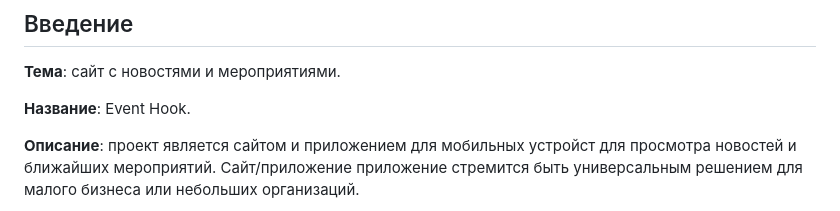
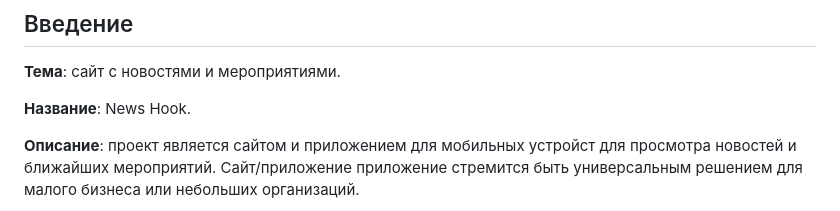
Before and after one commit to EvgeniiIsaenko/news_hook_app, a Markdown page: lab1/lab1.md, the part around the change. Rendered like a GitHub page.

Commit message:
changed name of app from Event Hook to News Hook

```diff
--- a/lab1/lab1.md
+++ b/lab1/lab1.md
@@ -6,7 +6,7 @@
 
 **Тема**: сайт с новостями и мероприятиями.
 
-**Название**: Event Hook.
+**Название**: News Hook.
 
 **Описание**: проект является сайтом и приложением для мобильных устройст для просмотра новостей и ближайших мероприятий. Сайт/приложение приложение стремится быть универсальным решением для малого бизнеса или небольших организаций.
 
```
